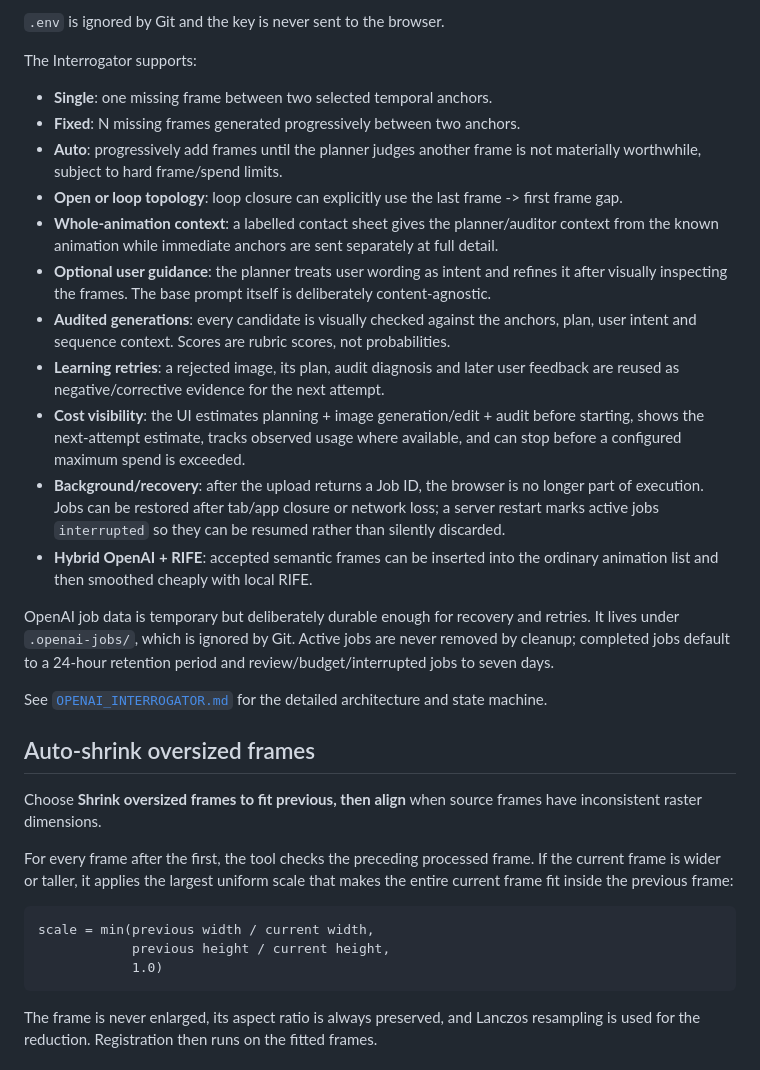
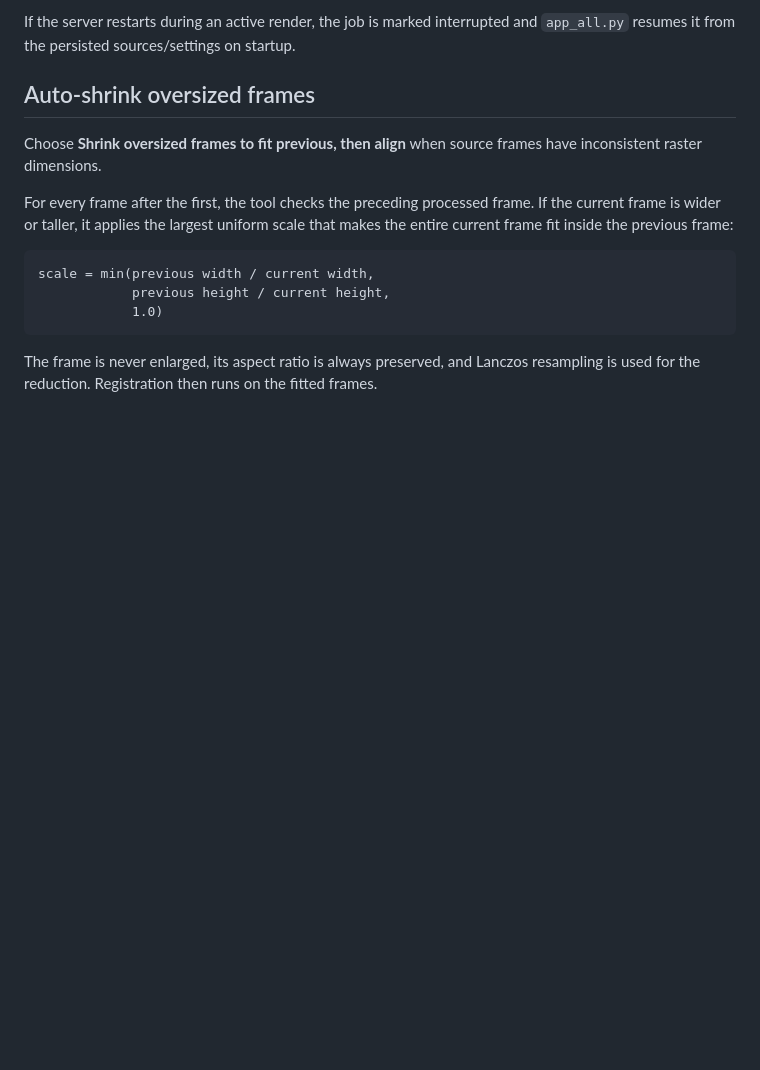
Before and after one commit to kitty-crow/webp-animator, a Markdown page: README.md, the part around one of its changes. GitHub-like rendering; blank space fills up the shorter version.

```diff
--- a/README.md
+++ b/README.md
@@ -69,23 +61,5 @@ OPENAI_API_KEY=...
 
-`.env` is ignored by Git and the key is never sent to the browser.
-
-The Interrogator supports:
-
-- **Single**: one missing frame between two selected temporal anchors.
-- **Fixed**: N missing frames generated progressively between two anchors.
-- **Auto**: progressively add frames until the planner judges another frame is not materially worthwhile, subject to hard frame/spend limits.
-- **Open or loop topology**: loop closure can explicitly use the last frame -> first frame gap.
-- **Whole-animation context**: a labelled contact sheet gives the planner/auditor context from the known animation while immediate anchors are sent separately at full detail.
-- **Optional user guidance**: the planner treats user wording as intent and refines it after visually inspecting the frames. The base prompt itself is deliberately content-agnostic.
-- **Audited generations**: every candidate is visually checked against the anchors, plan, user intent and sequence context. Scores are rubric scores, not probabilities.
-- **Learning retries**: a rejected image, its plan, audit diagnosis and later user feedback are reused as negative/corrective evidence for the next attempt.
-- **Cost visibility**: the UI estimates planning + image generation/edit + audit before starting, shows the next-attempt estimate, tracks observed usage where available, and can stop before a configured maximum spend is exceeded.
-- **Background/recovery**: after the upload returns a Job ID, the browser is no longer part of execution. Jobs can be restored after tab/app closure or network loss; a server restart marks active jobs `interrupted` so they can be resumed rather than silently discarded.
-- **Hybrid OpenAI + RIFE**: accepted semantic frames can be inserted into the ordinary animation list and then smoothed cheaply with local RIFE.
-
-OpenAI job data is temporary but deliberately durable enough for recovery and retries. It lives under `.openai-jobs/`, which is ignored by Git. Active jobs are never removed by cleanup; completed jobs default to a 24-hour retention period and review/budget/interrupted jobs to seven days.
-
-See [`OPENAI_INTERROGATOR.md`](OPENAI_INTERROGATOR.md) for the detailed architecture and state machine.
+If the server restarts during an active render, the job is marked interrupted and `app_all.py` resumes it from the persisted sources/settings on startup.
 
 ## Auto-shrink oversized frames
 
```
Also changed, not shown: other parts of README.md (+21 -45 lines).
